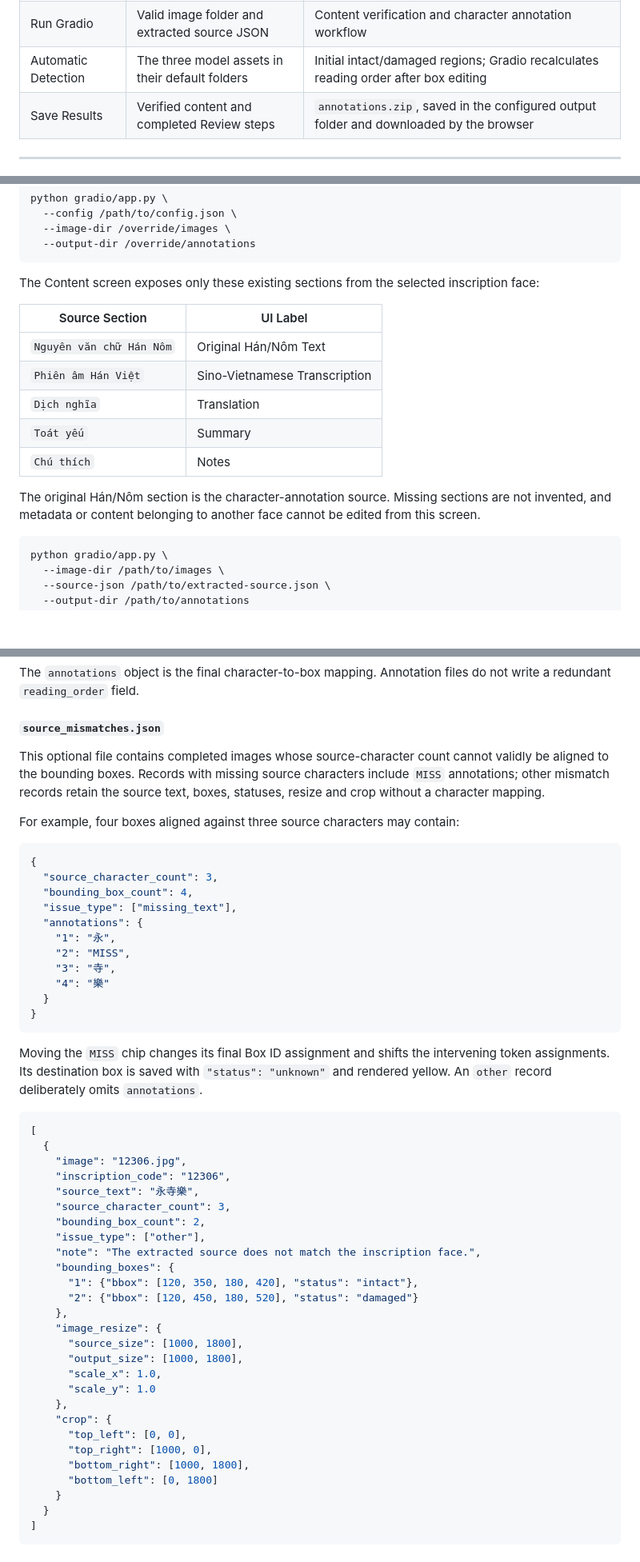
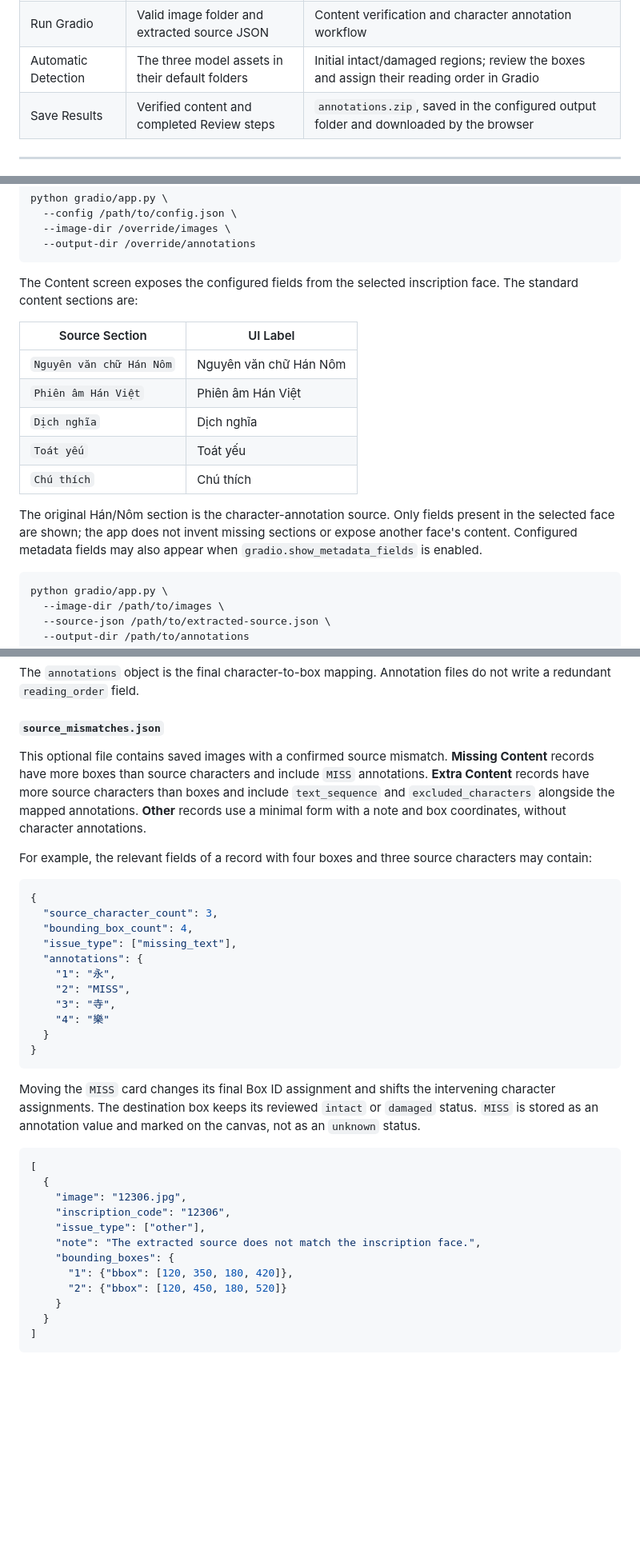
Before and after one commit to VongHaiYen11/SinoNom-Annotation, a Markdown page: README.md, 3 parts joined by grey strips. Shown at 80% size. Rendered like a GitHub page; blank space fills up the shorter version.

````diff
--- a/README.md
+++ b/README.md
@@ -93,7 +93,7 @@ flowchart LR
 | Extract Text | PDF, config and glyph profile | Source JSON plus `_invalid.json` for manual review |
 | Prepare Images | Flat image folder and valid `ky_hieu` values | Images with invalid/missing source records removed |
 | Run Gradio | Valid image folder and extracted source JSON | Content verification and character annotation workflow |
-| Automatic Detection | The three model assets in their default folders | Initial intact/damaged regions; Gradio recalculates reading order after box editing |
+| Automatic Detection | The three model assets in their default folders | Initial intact/damaged regions; review the boxes and assign their reading order in Gradio |
 | Save Results | Verified content and completed Review steps | `annotations.zip`, saved in the configured output folder and downloaded by the browser |
 
 ---
@@ -409,17 +409,17 @@ python gradio/app.py \
   --output-dir /override/annotations
 ```
 
-The Content screen exposes only these existing sections from the selected inscription face:
+The Content screen exposes the configured fields from the selected inscription face. The standard content sections are:
 
 | Source Section | UI Label |
 | --- | --- |
-| `Nguyên văn chữ Hán Nôm` | Original Hán/Nôm Text |
-| `Phiên âm Hán Việt` | Sino-Vietnamese Transcription |
-| `Dịch nghĩa` | Translation |
-| `Toát yếu` | Summary |
-| `Chú thích` | Notes |
+| `Nguyên văn chữ Hán Nôm` | Nguyên văn chữ Hán Nôm |
+| `Phiên âm Hán Việt` | Phiên âm Hán Việt |
+| `Dịch nghĩa` | Dịch nghĩa |
+| `Toát yếu` | Toát yếu |
+| `Chú thích` | Chú thích |
 
-The original Hán/Nôm section is the character-annotation source. Missing sections are not invented, and metadata or content belonging to another face cannot be edited from this screen.
+The original Hán/Nôm section is the character-annotation source. Only fields present in the selected face are shown; the app does not invent missing sections or expose another face's content. Configured metadata fields may also appear when `gradio.show_metadata_fields` is enabled.
 
 ```bash
 python gradio/app.py \
@@ -571,9 +567,9 @@ The `annotations` object is the final character-to-box mapping. Annotation files
 
 #### `source_mismatches.json`
 
-This optional file contains completed images whose source-character count cannot validly be aligned to the bounding boxes. Records with missing source characters include `MISS` annotations; other mismatch records retain the source text, boxes, statuses, resize and crop without a character mapping.
+This optional file contains saved images with a confirmed source mismatch. **Missing Content** records have more boxes than source characters and include `MISS` annotations. **Extra Content** records have more source characters than boxes and include `text_sequence` and `excluded_characters` alongside the mapped annotations. **Other** records use a minimal form with a note and box coordinates, without character annotations.
 
-For example, four boxes aligned against three source characters may contain:
+For example, the relevant fields of a record with four boxes and three source characters may contain:
 
 ```json
 {
@@ -589,33 +585,18 @@ For example, four boxes aligned against three source characters may contain:
 }
 ```
 
-Moving the `MISS` chip changes its final Box ID assignment and shifts the intervening token assignments. Its destination box is saved with `"status": "unknown"` and rendered yellow. An `other` record deliberately omits `annotations`.
+Moving the `MISS` card changes its final Box ID assignment and shifts the intervening character assignments. The destination box keeps its reviewed `intact` or `damaged` status. `MISS` is stored as an annotation value and marked on the canvas, not as an `unknown` status.
 
 ```json
 [
   {
     "image": "12306.jpg",
     "inscription_code": "12306",
-    "source_text": "永寺樂",
-    "source_character_count": 3,
-    "bounding_box_count": 2,
     "issue_type": ["other"],
     "note": "The extracted source does not match the inscription face.",
     "bounding_boxes": {
-      "1": {"bbox": [120, 350, 180, 420], "status": "intact"},
-      "2": {"bbox": [120, 450, 180, 520], "status": "damaged"}
-    },
-    "image_resize": {
-      "source_size": [1000, 1800],
-      "output_size": [1000, 1800],
-      "scale_x": 1.0,
-      "scale_y": 1.0
-    },
-    "crop": {
-      "top_left": [0, 0],
-      "top_right": [1000, 0],
-      "bottom_right": [1000, 1800],
-      "bottom_left": [0, 1800]
+      "1": {"bbox": [120, 350, 180, 420]},
+      "2": {"bbox": [120, 450, 180, 520]}
     }
   }
 ]
````
Also changed, not shown: other parts of README.md (+18 -22 lines).
